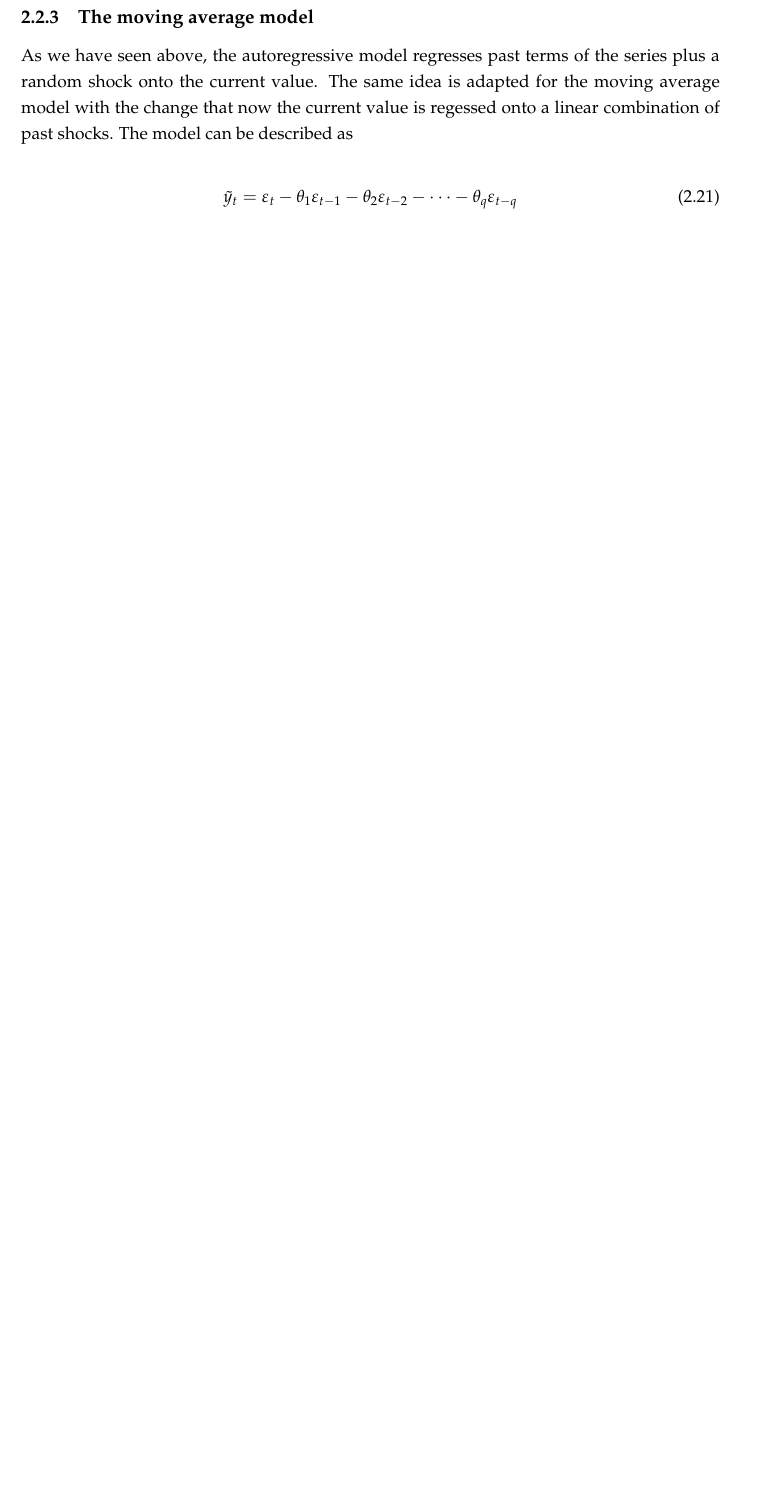
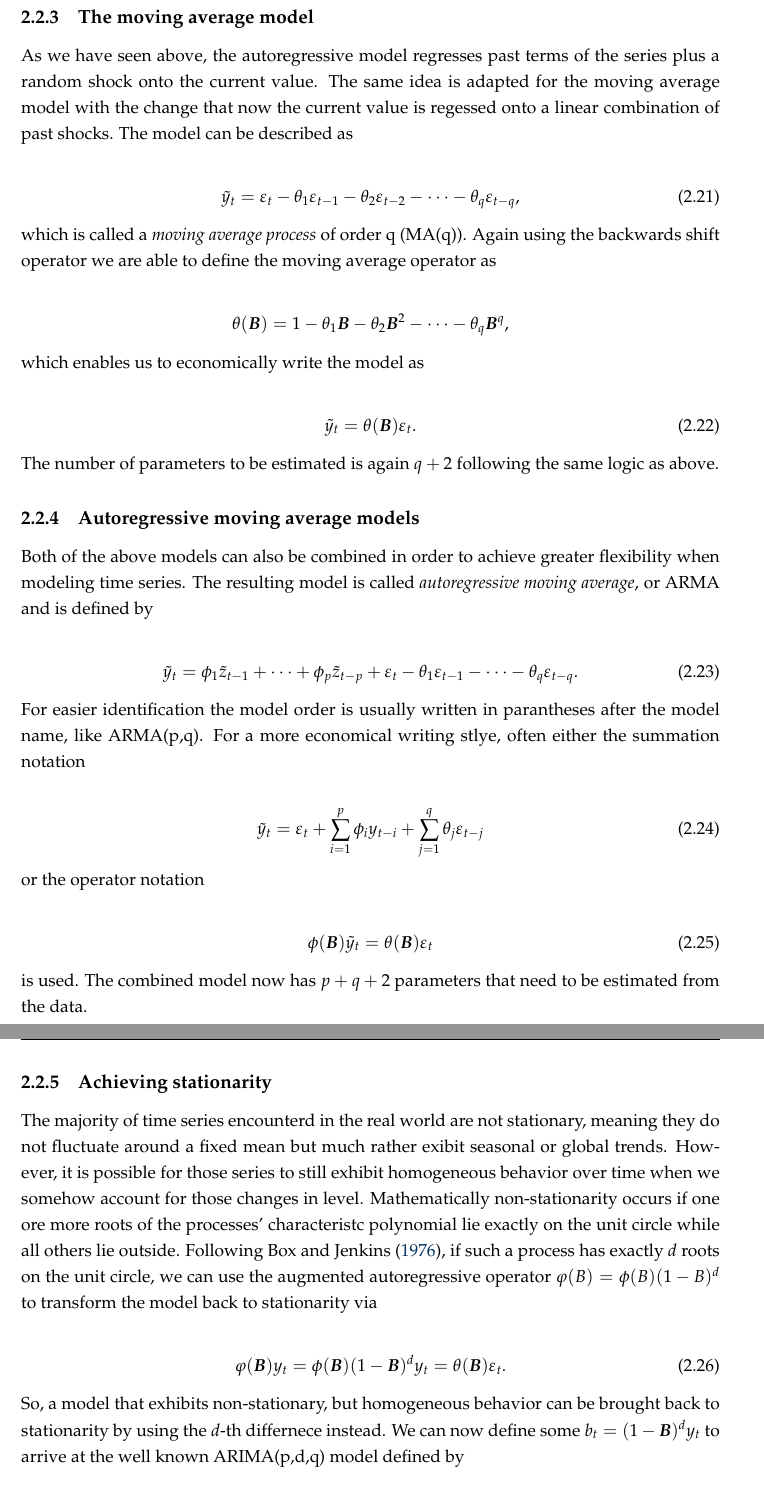
Before and after one commit to nikpau/master-thesis, a LaTeX thesis (LaTeX/main.tex, which reads LaTeX/Chapters/model_description.tex): part of page 16 of 20 before the commit and two parts of pages 16 and 17 of 22 after it, the two joined at a grey line, cut so that both start at the same text, the shorter picture padded with empty space. Compiled offline with pdfLaTeX.

Commit message:
ARIMA model description

```diff
--- a/LaTeX/Chapters/model_description.tex
+++ b/LaTeX/Chapters/model_description.tex
@@ -258,12 +258,60 @@ to arrive at the economical description of the process as
         \phi(\boldsymbol{B})\tilde{y_t} = \varepsilon_t.
 \end{equation}
 %
-The number of estimated parameters of the model is $p + 2$, i.e. $\mu_y, \sigma^2_\varepsilon \mathrm{and} \phi_j$ with $j = 1,\dots, p$. An AR(p) process can be either stationary or non-stationary depending on the unit roots of its characteristic polynomial $\phi(\boldsymbol{B})$. If the absolute value of all roots $\phi(\boldsymbol{B}) = 0$ lie outside the unit circle, the process is stationary.
+The number of estimated parameters of the model is $p + 2$, i.e. $\mu_y, \sigma^2_\varepsilon \mathrm{and } \phi_j$ with $j = 1,\dots, p$. An AR(p) process can be either stationary or non-stationary depending on the unit roots of its characteristic polynomial $\phi(\boldsymbol{B})$. If the absolute value of all roots $\phi(\boldsymbol{B}) = 0$ lie outside the unit circle, the process is stationary.
 
 \subsection{The moving average model}
 
 As we have seen above, the autoregressive model regresses past terms of the series plus a random shock onto the current value. The same idea is adapted for the moving average model with the change that now the current value is regessed onto a linear combination of past shocks. The model can be described as
 
 \begin{equation}
-        \tilde{y}_{t}=\varepsilon_{t}-\theta_{1} \varepsilon_{t-1}-\theta_{2} \varepsilon_{t-2}-\dots-\theta_{q} \varepsilon_{t-q}
+        \tilde{y}_{t}=\varepsilon_{t}-\theta_{1} \varepsilon_{t-1}-\theta_{2} \varepsilon_{t-2}-\dots-\theta_{q} \varepsilon_{t-q},
 \end{equation}
+%
+which is called a \textit{moving average process} of order q (MA(q)). Again using the backwards shift operator we are able to define the moving average operator as
+
+\begin{equation*}
+        \theta(\boldsymbol{B})=1-\theta_{1} \boldsymbol{B}-\theta_{2} \boldsymbol{B}^{2}-\cdots-\theta_{q} \boldsymbol{B}^{q},
+\end{equation*}
+%
+which enables us to economically write the model as
+
+\begin{equation}
+        \tilde{y}_t = \theta (\boldsymbol{B})\varepsilon_t.
+\end{equation}
+%
+The number of parameters to be estimated is again $q+2$ following the same logic as above.
+
+\subsection{Autoregressive moving average models}
+
+Both of the above models can also be combined in order to achieve greater flexibility when modeling time series. The resulting model is called \textit{autoregressive moving average}, or ARMA and is defined by
+
+\begin{equation}
+        \tilde{y}_{t}=\phi_{1} \tilde{z}_{t-1}+\dots+\phi_{p} \tilde{z}_{t-p}+\varepsilon_{t}-\theta_{1} \varepsilon_{t-1}-\dots-\theta_{q} \varepsilon_{t-q}.
+\end{equation}
+%
+For easier identification the model order is usually written in parantheses after the model name, like ARMA(p,q). For a more economical writing stlye, often either the summation notation
+
+\begin{equation}
+        \tilde{y}_{t}=\varepsilon_{t}+\sum_{i=1}^{p} \phi_{i} y_{t-i}+\sum_{j=1}^{q} \theta_{j} \varepsilon_{t-j}
+\end{equation}
+%
+or the operator notation
+
+\begin{equation}
+        \phi(\boldsymbol{B}) \tilde{y}_{t}=\theta(\boldsymbol{B}) \varepsilon_{t}
+\end{equation}
+%
+is used. The combined model now has $p+q+2$ parameters that need to be estimated from the data.
+
+\subsection{Achieving stationarity}
+
+The majority of time series encounterd in the real world are not stationary, meaning they do not fluctuate around a fixed mean but much rather exibit seasonal or global trends. However, it is possible for those series to still exhibit homogeneous behavior over time when we somehow account for those changes in level. Mathematically non-stationarity occurs if one ore more roots of the processes' characteristc polynomial lie exactly on the unit circle while all others lie outside. Following \citet{box1976time}, if such a process has exactly $d$ roots on the unit circle, we can use the augmented autoregressive operator $\varphi(B)=\phi(B)(1-B)^{d}$ to transform the model back to stationarity via
+
+\begin{equation}
+        \varphi(\boldsymbol{B}) y_{t}=\phi(\boldsymbol{B})(1-\boldsymbol{B})^{d} y_{t}=\theta(\boldsymbol{B}) \varepsilon_{t}.
+\end{equation}
+%
+So, a model that exhibits non-stationary, but homogeneous behavior can be brought back to stationarity by using the $d$-th differnece instead. We can now define some $b_{t}=(1-\boldsymbol{B})^{d} y_{t}$ to arrive at the well known ARIMA(p,d,q) model defined by
+
+\begin{equation}
@@ -269,0 +338,2 @@ As we have seen above, the autoregressive model regresses past terms of the seri
+        \mu=E\left[y_{t}\right]=\int_{-\infty}^{\infty} y p(y) d y
+\end{equation}
```
Also changed, not shown: LaTeX/main.pdf, LaTeX/Chapters/model_description.tex (50 more changed lines), 1 other file.
